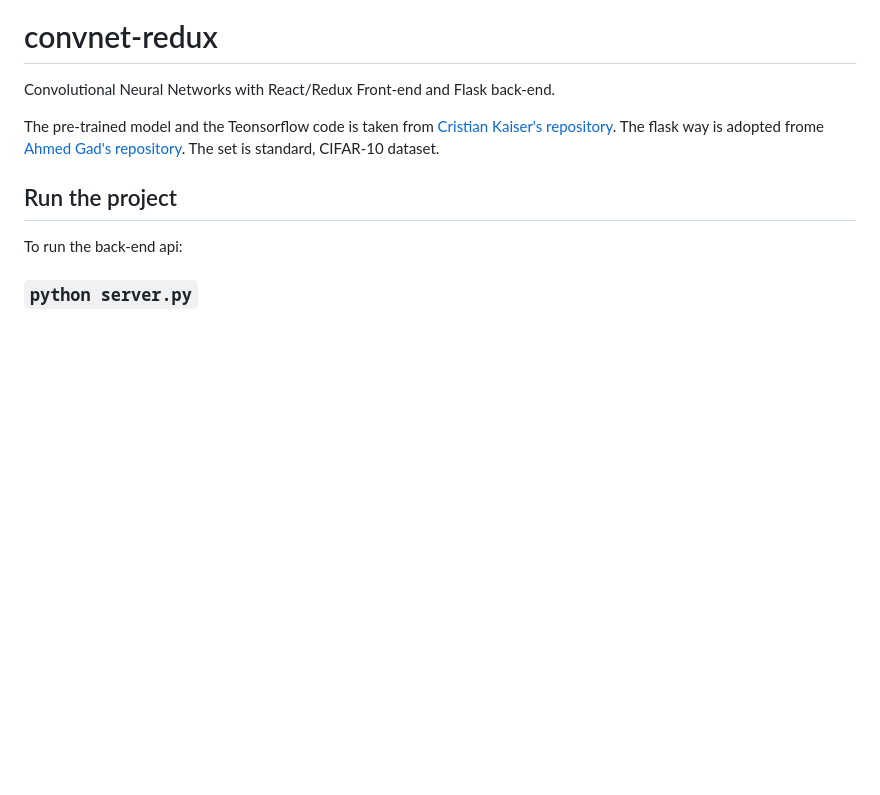
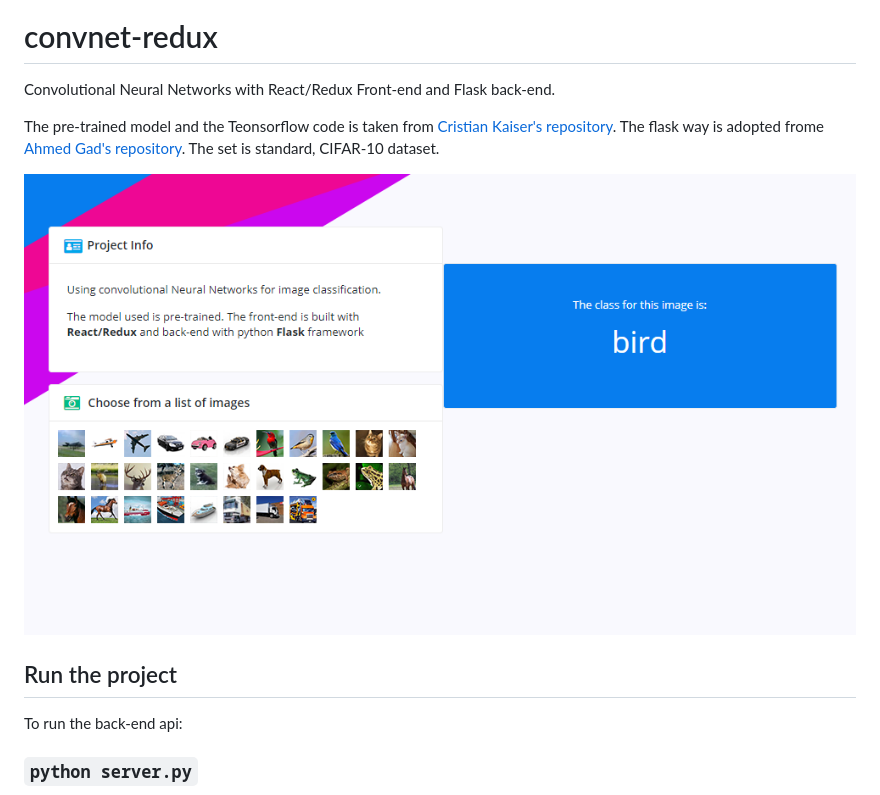
Before and after one commit to viktorijaz/convnet-redux, a Markdown page: README.md, the part around the change. Rendered like a GitHub page; pictures changed too: screenshot-1.png (added); blank space fills up the shorter version.

Commit message:
Include screenshot

```diff
--- a/README.md
+++ b/README.md
@@ -4,6 +4,8 @@ Convolutional Neural Networks with React/Redux Front-end and Flask back-end.
 The pre-trained model and the Teonsorflow code is taken from  [Cristian Kaiser's repository](https://github.com/christiankaiser/cnn-cifar10-example.git ).
 The flask way is adopted frome [Ahmed Gad's repository](https://github.com/ahmedfgad/CIFAR10CNNFlask ).
 The set is standard, CIFAR-10 dataset.
+
+![Project screenshot](screenshot-1.png)
 
 ## Run the project
 
```
